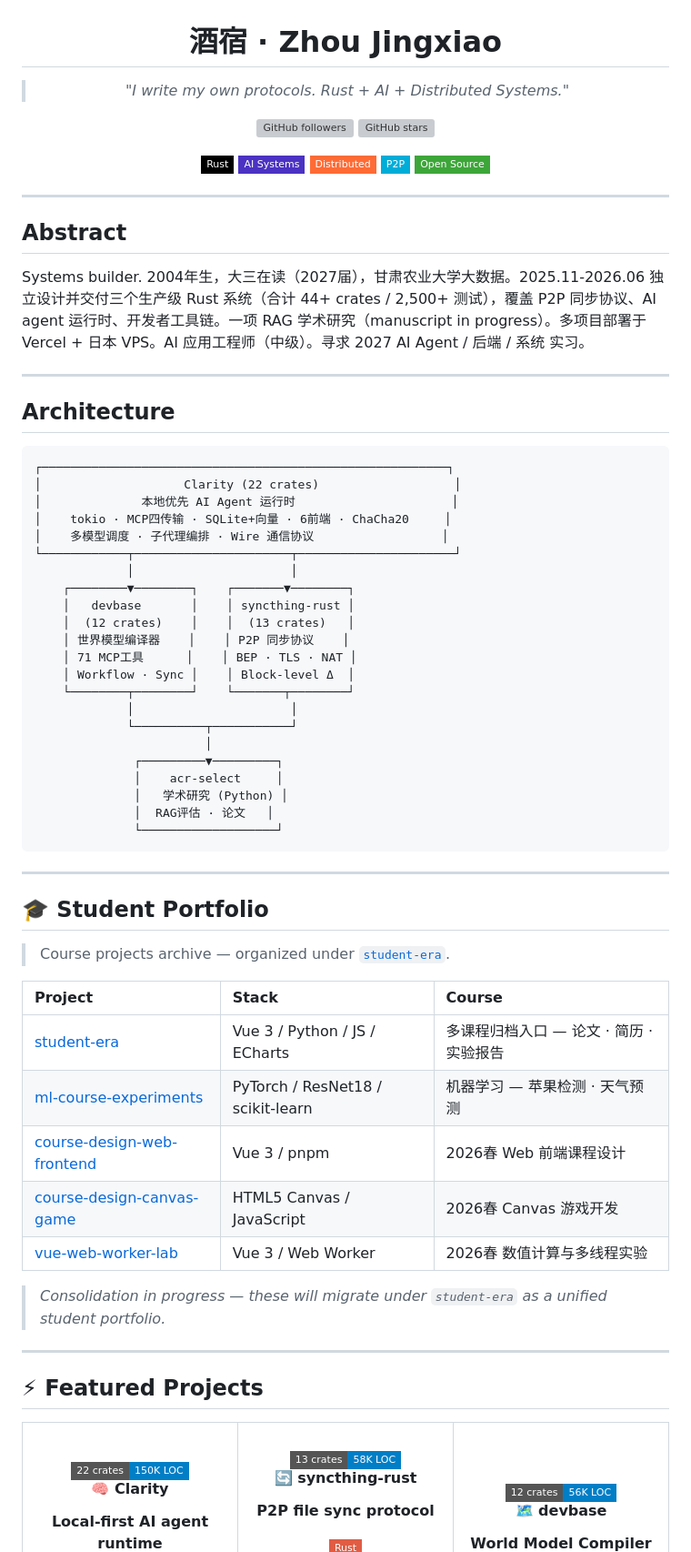
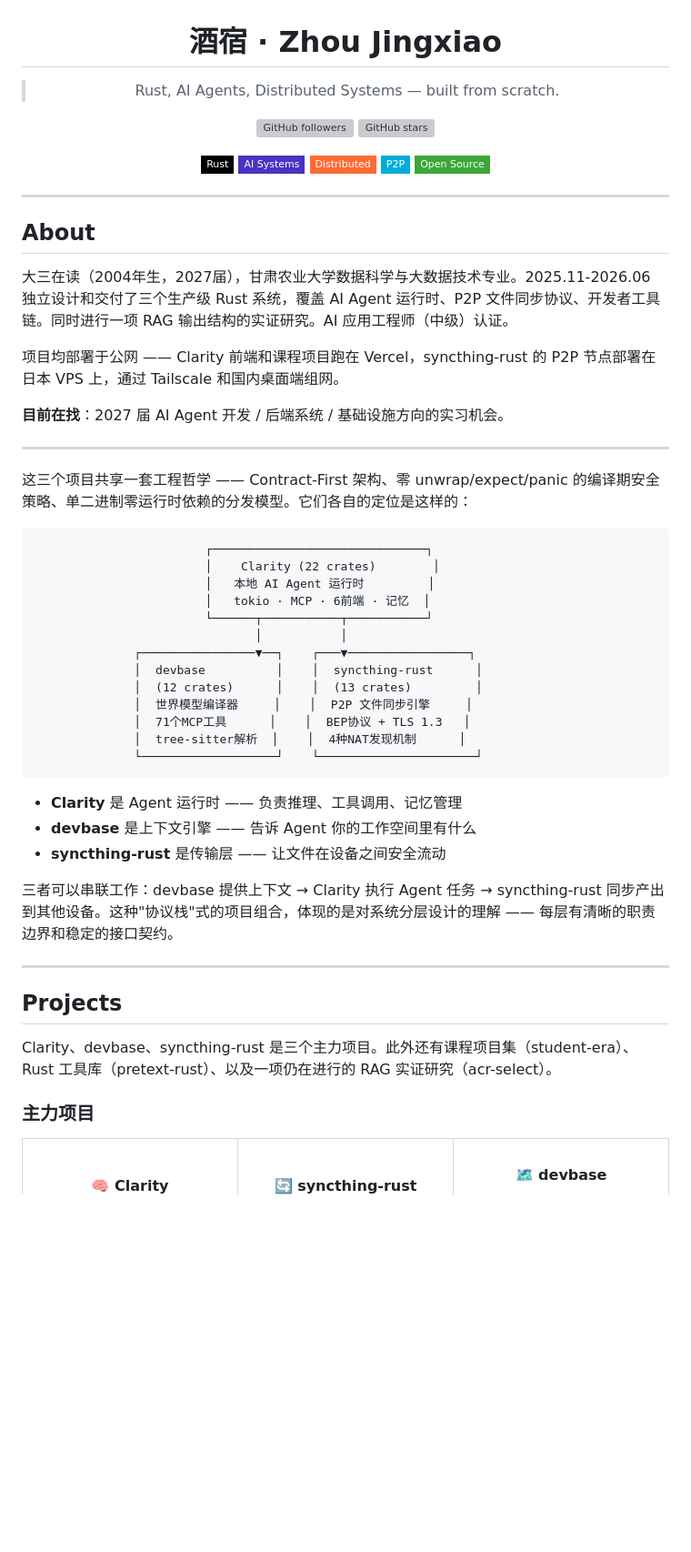
Before and after one commit to juice094/juice094, a Markdown page: README.md, the part around one of its changes. Shown at 91% size. Rendered like a GitHub page; badges without logos; blank space fills up the shorter version; grey boxes are pictures that could not be loaded.

````diff
--- a/README.md
+++ b/README.md
@@ -2,7 +2,7 @@
 
 # 酒宿 · Zhou Jingxiao
 
-> *"I write my own protocols. Rust + AI + Distributed Systems."*
+> Rust, AI Agents, Distributed Systems — built from scratch.
 
 [![GitHub followers](https://img.shields.io/github/followers/juice094?style=social)](https://github.com/juice094)
 [![GitHub stars](https://img.shields.io/github/stars/juice094?affiliations=OWNER&style=social)](https://github.com/juice094?tab=repositories)
@@ -17,65 +17,50 @@
 
 ---
 
-## Abstract
+## About
 
-Systems builder. 2004年生，大三在读（2027届），甘肃农业大学大数据。2025.11-2026.06 独立设计并交付三个生产级 Rust 系统（合计 44+ crates / 2,500+ 测试），覆盖 P2P 同步协议、AI agent 运行时、开发者工具链。一项 RAG 学术研究（manuscript in progress）。多项目部署于 Vercel + 日本 VPS。AI 应用工程师（中级）。寻求 2027 AI Agent / 后端 / 系统 实习。
+大三在读（2004年生，2027届），甘肃农业大学数据科学与大数据技术专业。2025.11-2026.06 独立设计和交付了三个生产级 Rust 系统，覆盖 AI Agent 运行时、P2P 文件同步协议、开发者工具链。同时进行一项 RAG 输出结构的实证研究。AI 应用工程师（中级）认证。
+
+项目均部署于公网 —— Clarity 前端和课程项目跑在 Vercel，syncthing-rust 的 P2P 节点部署在日本 VPS 上，通过 Tailscale 和国内桌面端组网。
+
+**目前在找**：2027 届 AI Agent 开发 / 后端系统 / 基础设施方向的实习机会。
 
 ---
 
-## Architecture
+这三个项目共享一套工程哲学 —— Contract-First 架构、零 unwrap/expect/panic 的编译期安全策略、单二进制零运行时依赖的分发模型。它们各自的定位是这样的：
 
 ```
-┌─────────────────────────────────────────────────────────┐
-│                    Clarity (22 crates)                   │
-│              本地优先 AI Agent 运行时                      │
-│    tokio · MCP四传输 · SQLite+向量 · 6前端 · ChaCha20     │
-│    多模型调度 · 子代理编排 · Wire 通信协议                  │
-└────────────┬──────────────────────┬──────────────────────┘
-             │                      │
-    ┌────────▼────────┐    ┌───────▼────────┐
-    │   devbase       │    │ syncthing-rust │
-    │  (12 crates)    │    │  (13 crates)   │
-    │ 世界模型编译器    │    │ P2P 同步协议    │
-    │ 71 MCP工具      │    │ BEP · TLS · NAT │
-    │ Workflow · Sync │    │ Block-level Δ  │
-    └────────┬────────┘    └───────┬────────┘
-             │                      │
-             └──────────┬───────────┘
-                        │
-              ┌─────────▼─────────┐
-              │    acr-select     │
-              │   学术研究 (Python) │
-              │  RAG评估 · 论文   │
-              └───────────────────┘
+                        ┌──────────────────────────────┐
+                        │    Clarity (22 crates)        │
+                        │   本地 AI Agent 运行时         │
+                        │   tokio · MCP · 6前端 · 记忆  │
+                        └──────┬───────────┬───────────┘
+                               │           │
+              ┌────────────────▼──┐    ┌───▼─────────────────┐
+              │  devbase          │    │  syncthing-rust      │
+              │  (12 crates)      │    │  (13 crates)         │
+              │  世界模型编译器     │    │  P2P 文件同步引擎     │
+              │  71个MCP工具      │    │  BEP协议 + TLS 1.3   │
+              │  tree-sitter解析  │    │  4种NAT发现机制      │
+              └───────────────────┘    └──────────────────────┘
 ```
+
+- **Clarity** 是 Agent 运行时 —— 负责推理、工具调用、记忆管理
+- **devbase** 是上下文引擎 —— 告诉 Agent 你的工作空间里有什么
+- **syncthing-rust** 是传输层 —— 让文件在设备之间安全流动
+
+三者可以串联工作：devbase 提供上下文 → Clarity 执行 Agent 任务 → syncthing-rust 同步产出到其他设备。这种"协议栈"式的项目组合，体现的是对系统分层设计的理解 —— 每层有清晰的职责边界和稳定的接口契约。
 
 ---
 
-## 🎓 Student Portfolio
+## Projects
 
-> Course projects archive — organized under [`student-era`](https://github.com/juice094/student-era).
+Clarity、devbase、syncthing-rust 是三个主力项目。此外还有课程项目集（student-era）、Rust 工具库（pretext-rust）、以及一项仍在进行的 RAG 实证研究（acr-select）。
 
-| Project | Stack | Course |
-|:---|:---|:---|
-| [student-era](https://github.com/juice094/student-era) | Vue 3 / Python / JS / ECharts | 多课程归档入口 — 论文 · 简历 · 实验报告 |
-| [ml-course-experiments](https://github.com/juice094/ml-course-experiments) | PyTorch / ResNet18 / scikit-learn | 机器学习 — 苹果检测 · 天气预测 |
-| [course-design-web-frontend](https://github.com/juice094/course-design-web-frontend) | Vue 3 / pnpm | 2026春 Web 前端课程设计 |
-| [course-design-canvas-game](https://github.com/juice094/course-design-canvas-game) | HTML5 Canvas / JavaScript | 2026春 Canvas 游戏开发 |
-| [vue-web-worker-lab](https://github.com/juice094/vue-web-worker-lab) | Vue 3 / Web Worker | 2026春 数值计算与多线程实验 |
-
-> *Consolidation in progress — these will migrate under `student-era` as a unified student portfolio.*
-
----
-
-## ⚡ Featured Projects
+### 主力项目
 
 <table>
 <tr>
 <td width="33%">
-<h4 align="center">
-  <img src="https://img.shields.io/badge/22_crates-150K_LOC-blue?style=flat-square">
-  <br>🧠 Clarity
-</h4>
-<p align="center"><strong>Local-first AI agent runtime</strong></p>
+<h4 align="center">🧠 Clarity</h4>
 <p align="center">
````
Also changed, not shown: other parts of README.md (+47 -92 lines).
